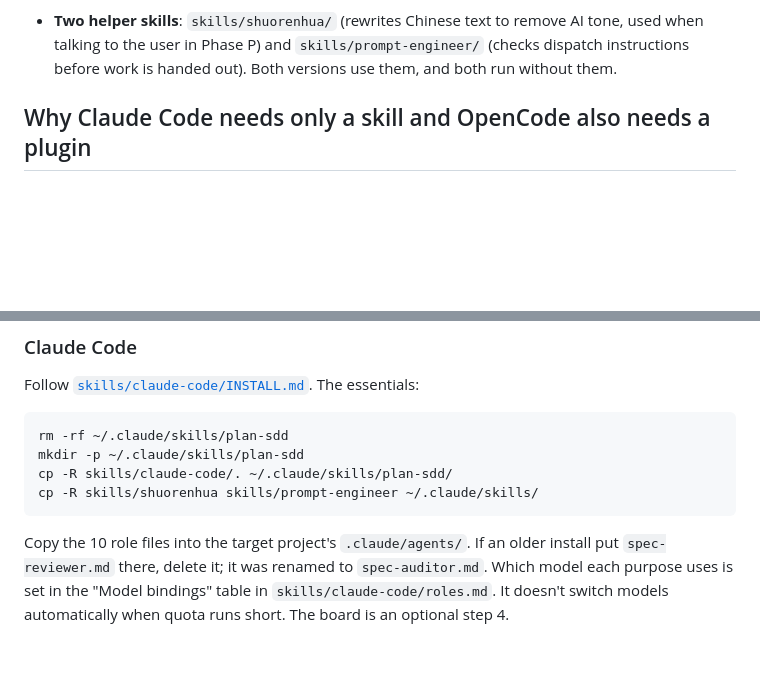
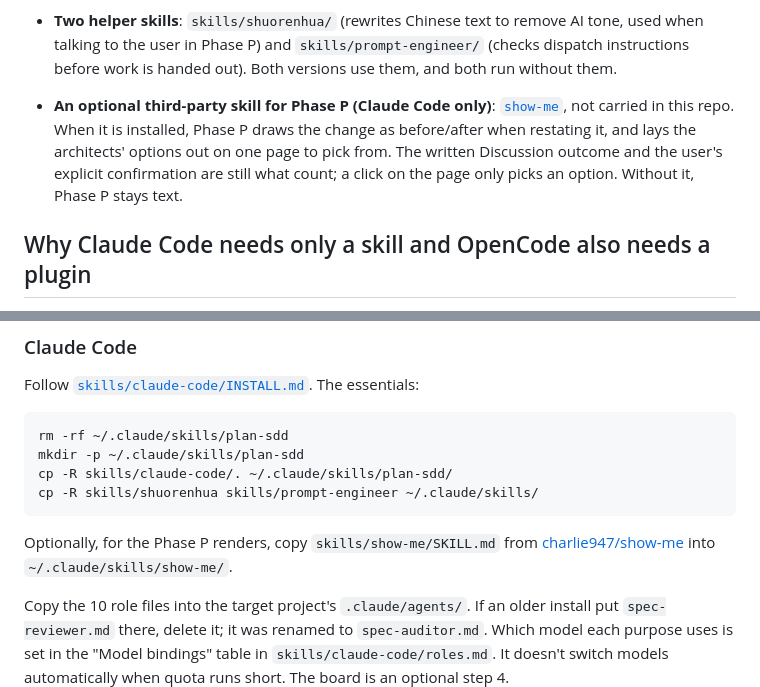
Before and after one commit to zcl0621/boss-sdd, a Markdown page: README.md, 2 parts joined by grey strips. Drawn GitHub-style; blank space fills up the shorter version.

Commit message:
README 写上 show-me：Phase P 可选出图，装法一行
中英两份都加：功能清单里一条（只 Claude Code 版用、不在本仓库、点页面不算确认），
安装要点里一行拷 SKILL.md 的说明。

Co-Authored-By: Claude Opus 5.5 <noreply@anthropic.com>

````diff
--- a/README.md
+++ b/README.md
@@ -17,6 +17,7 @@ boss-sdd uses agents to carry a multi-step change through to the end. It surveys
   - `sidebar`: a TUI sidebar showing context usage, the goal, todos, running subagents, and git status.
 - **The board**: a macOS menu bar app (Swift) that stores the task graph in SQLite, plus an MCP server written in Go that agents use to read and write the board and project memory. Both packagings can connect to it, and both run without it.
 - **Two helper skills**: `skills/shuorenhua/` (rewrites Chinese text to remove AI tone, used when talking to the user in Phase P) and `skills/prompt-engineer/` (checks dispatch instructions before work is handed out). Both versions use them, and both run without them.
+- **An optional third-party skill for Phase P (Claude Code only)**: [`show-me`](https://github.com/charlie947/show-me), not carried in this repo. When it is installed, Phase P draws the change as before/after when restating it, and lays the architects' options out on one page to pick from. The written Discussion outcome and the user's explicit confirmation are still what count; a click on the page only picks an option. Without it, Phase P stays text.
 
 ## Why Claude Code needs only a skill and OpenCode also needs a plugin
 
@@ -260,6 +261,8 @@ cp -R skills/claude-code/. ~/.claude/skills/plan-sdd/
 cp -R skills/shuorenhua skills/prompt-engineer ~/.claude/skills/
 ```
 
+Optionally, for the Phase P renders, copy `skills/show-me/SKILL.md` from [charlie947/show-me](https://github.com/charlie947/show-me) into `~/.claude/skills/show-me/`.
+
 Copy the 10 role files into the target project's `.claude/agents/`. If an older install put `spec-reviewer.md` there, delete it; it was renamed to `spec-auditor.md`. Which model each purpose uses is set in the "Model bindings" table in `skills/claude-code/roles.md`. It doesn't switch models automatically when quota runs short. The board is an optional step 4.
 
 Unattended runs: the skill can't start `/goal` by itself. It gives you a `/goal ...` line to type. It still runs if you don't, but it stops at the end of each turn and waits for you to say something. Claude Code needs none of the six plugins above.
````
Also changed, not shown: README.zh-CN.md (+3 -0 lines).
